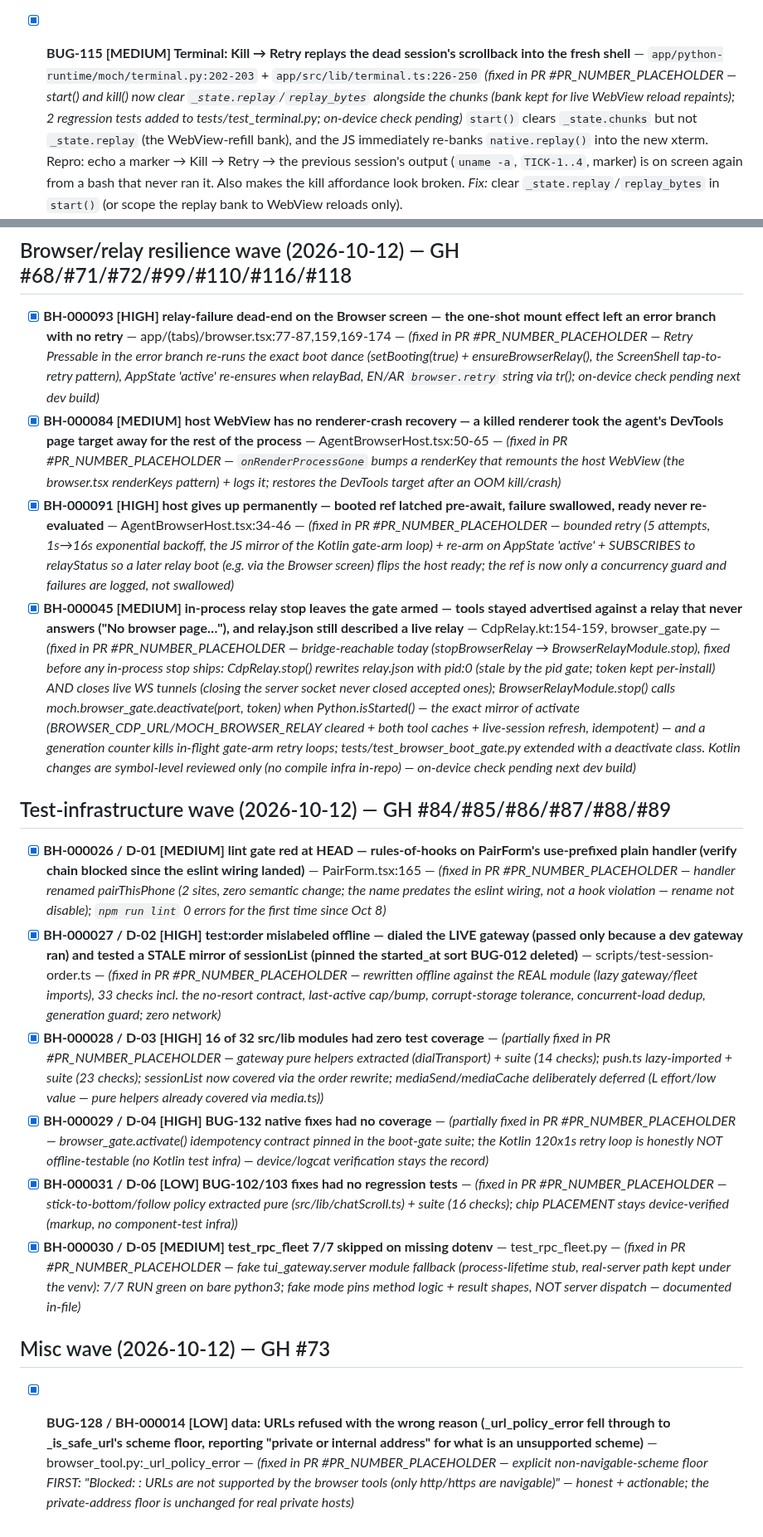
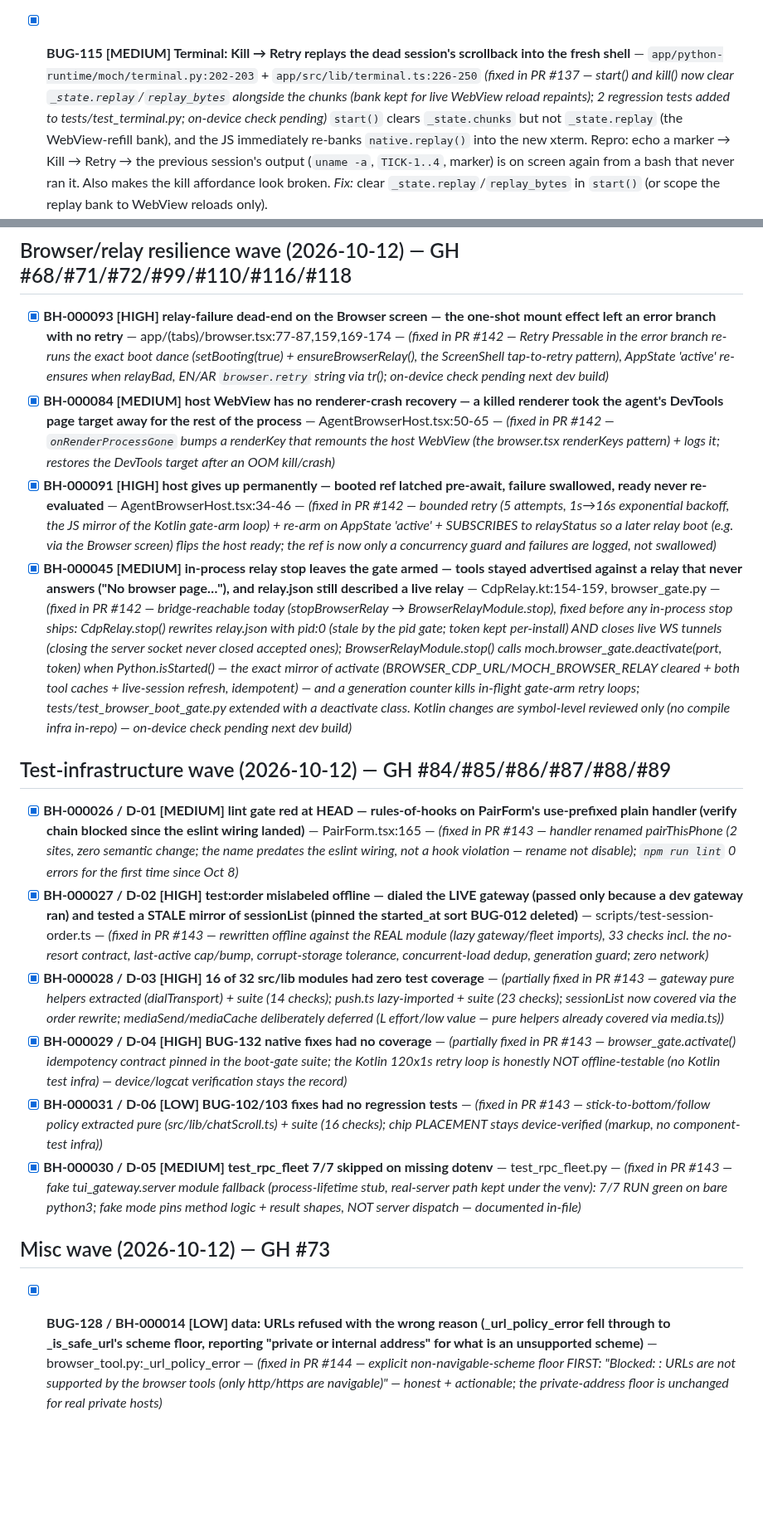
Before and after one commit to SoftLand-Tech/Moch, a Markdown page: bugs.md, 2 parts joined by grey strips. Shown at 83% size. GitHub-like rendering; blank space fills up the shorter version.

Commit message:
docs(tracker): fill wave-2 PR numbers (#137-#144)

```diff
--- a/bugs.md
+++ b/bugs.md
@@ -368,7 +368,7 @@ sockets, `ps` for guest processes. Full evidence and per-step results:
   `errors.log`: `SQLite FTS5 unavailable for …/state.db; full-text session search disabled … (no such module: fts5)`. Measured: drawer/Chats search matches **titles** (`AGENT-ISOLATION`) but not a phrase that exists only in a message body (`reachable from my side` → `No matches`, phrase verified in the transcript); `GET /api/sessions/search?q=…` returns `{"results":[]}` even for a title term. No UI hint that search is title-only.
   *Fix:* ship an FTS5-capable SQLite/Python in the embedded runtime, or add a LIKE-based fallback for message search and label the degraded mode.
 
-- [x] **BUG-115 [MEDIUM] Terminal: Kill → Retry replays the dead session's scrollback into the fresh shell** — `app/python-runtime/moch/terminal.py:202-203` + `app/src/lib/terminal.ts:226-250` *(fixed in PR #PR_NUMBER_PLACEHOLDER — start() and kill() now clear `_state.replay`/`replay_bytes` alongside the chunks (bank kept for live WebView reload repaints); 2 regression tests added to tests/test_terminal.py; on-device check pending)*
+- [x] **BUG-115 [MEDIUM] Terminal: Kill → Retry replays the dead session's scrollback into the fresh shell** — `app/python-runtime/moch/terminal.py:202-203` + `app/src/lib/terminal.ts:226-250` *(fixed in PR #137 — start() and kill() now clear `_state.replay`/`replay_bytes` alongside the chunks (bank kept for live WebView reload repaints); 2 regression tests added to tests/test_terminal.py; on-device check pending)*
   `start()` clears `_state.chunks` but not `_state.replay` (the WebView-refill bank), and the JS immediately re-banks `native.replay()` into the new xterm. Repro: echo a marker → Kill → Retry → the previous session's output (`uname -a`, `TICK-1..4`, marker) is on screen again from a bash that never ran it. Also makes the kill affordance look broken.
   *Fix:* clear `_state.replay`/`replay_bytes` in `start()` (or scope the replay bank to WebView reloads only).
 
@@ -1475,19 +1475,19 @@ chat pathological tall-stack overflow in clarify cards (flexShrink on s.sheet/s.
 
 ## Browser/relay resilience wave (2026-10-12) — GH #68/#71/#72/#99/#110/#116/#118
 
-- [x] **BH-000093 [HIGH] relay-failure dead-end on the Browser screen — the one-shot mount effect left an error branch with no retry** — app/(tabs)/browser.tsx:77-87,159,169-174 — *(fixed in PR #PR_NUMBER_PLACEHOLDER — Retry Pressable in the error branch re-runs the exact boot dance (setBooting(true) + ensureBrowserRelay(), the ScreenShell tap-to-retry pattern), AppState 'active' re-ensures when relayBad, EN/AR `browser.retry` string via tr(); on-device check pending next dev build)*
-- [x] **BH-000084 [MEDIUM] host WebView has no renderer-crash recovery — a killed renderer took the agent's DevTools page target away for the rest of the process** — AgentBrowserHost.tsx:50-65 — *(fixed in PR #PR_NUMBER_PLACEHOLDER — `onRenderProcessGone` bumps a renderKey that remounts the host WebView (the browser.tsx renderKeys pattern) + logs it; restores the DevTools target after an OOM kill/crash)*
-- [x] **BH-000091 [HIGH] host gives up permanently — booted ref latched pre-await, failure swallowed, ready never re-evaluated** — AgentBrowserHost.tsx:34-46 — *(fixed in PR #PR_NUMBER_PLACEHOLDER — bounded retry (5 attempts, 1s→16s exponential backoff, the JS mirror of the Kotlin gate-arm loop) + re-arm on AppState 'active' + SUBSCRIBES to relayStatus so a later relay boot (e.g. via the Browser screen) flips the host ready; the ref is now only a concurrency guard and failures are logged, not swallowed)*
-- [x] **BH-000045 [MEDIUM] in-process relay stop leaves the gate armed — tools stayed advertised against a relay that never answers ("No browser page…"), and relay.json still described a live relay** — CdpRelay.kt:154-159, browser_gate.py — *(fixed in PR #PR_NUMBER_PLACEHOLDER — bridge-reachable today (stopBrowserRelay → BrowserRelayModule.stop), fixed before any in-process stop ships: CdpRelay.stop() rewrites relay.json with pid:0 (stale by the pid gate; token kept per-install) AND closes live WS tunnels (closing the server socket never closed accepted ones); BrowserRelayModule.stop() calls moch.browser_gate.deactivate(port, token) when Python.isStarted() — the exact mirror of activate (BROWSER_CDP_URL/MOCH_BROWSER_RELAY cleared + both tool caches + live-session refresh, idempotent) — and a generation counter kills in-flight gate-arm retry loops; tests/test_browser_boot_gate.py extended with a deactivate class. Kotlin changes are symbol-level reviewed only (no compile infra in-repo) — on-device check pending next dev build)*
+- [x] **BH-000093 [HIGH] relay-failure dead-end on the Browser screen — the one-shot mount effect left an error branch with no retry** — app/(tabs)/browser.tsx:77-87,159,169-174 — *(fixed in PR #142 — Retry Pressable in the error branch re-runs the exact boot dance (setBooting(true) + ensureBrowserRelay(), the ScreenShell tap-to-retry pattern), AppState 'active' re-ensures when relayBad, EN/AR `browser.retry` string via tr(); on-device check pending next dev build)*
+- [x] **BH-000084 [MEDIUM] host WebView has no renderer-crash recovery — a killed renderer took the agent's DevTools page target away for the rest of the process** — AgentBrowserHost.tsx:50-65 — *(fixed in PR #142 — `onRenderProcessGone` bumps a renderKey that remounts the host WebView (the browser.tsx renderKeys pattern) + logs it; restores the DevTools target after an OOM kill/crash)*
+- [x] **BH-000091 [HIGH] host gives up permanently — booted ref latched pre-await, failure swallowed, ready never re-evaluated** — AgentBrowserHost.tsx:34-46 — *(fixed in PR #142 — bounded retry (5 attempts, 1s→16s exponential backoff, the JS mirror of the Kotlin gate-arm loop) + re-arm on AppState 'active' + SUBSCRIBES to relayStatus so a later relay boot (e.g. via the Browser screen) flips the host ready; the ref is now only a concurrency guard and failures are logged, not swallowed)*
+- [x] **BH-000045 [MEDIUM] in-process relay stop leaves the gate armed — tools stayed advertised against a relay that never answers ("No browser page…"), and relay.json still described a live relay** — CdpRelay.kt:154-159, browser_gate.py — *(fixed in PR #142 — bridge-reachable today (stopBrowserRelay → BrowserRelayModule.stop), fixed before any in-process stop ships: CdpRelay.stop() rewrites relay.json with pid:0 (stale by the pid gate; token kept per-install) AND closes live WS tunnels (closing the server socket never closed accepted ones); BrowserRelayModule.stop() calls moch.browser_gate.deactivate(port, token) when Python.isStarted() — the exact mirror of activate (BROWSER_CDP_URL/MOCH_BROWSER_RELAY cleared + both tool caches + live-session refresh, idempotent) — and a generation counter kills in-flight gate-arm retry loops; tests/test_browser_boot_gate.py extended with a deactivate class. Kotlin changes are symbol-level reviewed only (no compile infra in-repo) — on-device check pending next dev build)*
 
 ## Test-infrastructure wave (2026-10-12) — GH #84/#85/#86/#87/#88/#89
 
-- [x] **BH-000026 / D-01 [MEDIUM] lint gate red at HEAD — rules-of-hooks on PairForm's use-prefixed plain handler (verify chain blocked since the eslint wiring landed)** — PairForm.tsx:165 — *(fixed in PR #PR_NUMBER_PLACEHOLDER — handler renamed pairThisPhone (2 sites, zero semantic change; the name predates the eslint wiring, not a hook violation — rename not disable); `npm run lint` 0 errors for the first time since Oct 8)*
-- [x] **BH-000027 / D-02 [HIGH] test:order mislabeled offline — dialed the LIVE gateway (passed only because a dev gateway ran) and tested a STALE mirror of sessionList (pinned the started_at sort BUG-012 deleted)** — scripts/test-session-order.ts — *(fixed in PR #PR_NUMBER_PLACEHOLDER — rewritten offline against the REAL module (lazy gateway/fleet imports), 33 checks incl. the no-resort contract, last-active cap/bump, corrupt-storage tolerance, concurrent-load dedup, generation guard; zero network)*
-- [x] **BH-000028 / D-03 [HIGH] 16 of 32 src/lib modules had zero test coverage** — *(partially fixed in PR #PR_NUMBER_PLACEHOLDER — gateway pure helpers extracted (dialTransport) + suite (14 checks); push.ts lazy-imported + suite (23 checks); sessionList now covered via the order rewrite; mediaSend/mediaCache deliberately deferred (L effort/low value — pure helpers already covered via media.ts))*
-- [x] **BH-000029 / D-04 [HIGH] BUG-132 native fixes had no coverage** — *(partially fixed in PR #PR_NUMBER_PLACEHOLDER — browser_gate.activate() idempotency contract pinned in the boot-gate suite; the Kotlin 120x1s retry loop is honestly NOT offline-testable (no Kotlin test infra) — device/logcat verification stays the record)*
-- [x] **BH-000031 / D-06 [LOW] BUG-102/103 fixes had no regression tests** — *(fixed in PR #PR_NUMBER_PLACEHOLDER — stick-to-bottom/follow policy extracted pure (src/lib/chatScroll.ts) + suite (16 checks); chip PLACEMENT stays device-verified (markup, no component-test infra))*
-- [x] **BH-000030 / D-05 [MEDIUM] test_rpc_fleet 7/7 skipped on missing dotenv** — test_rpc_fleet.py — *(fixed in PR #PR_NUMBER_PLACEHOLDER — fake tui_gateway.server module fallback (process-lifetime stub, real-server path kept under the venv): 7/7 RUN green on bare python3; fake mode pins method logic + result shapes, NOT server dispatch — documented in-file)*
+- [x] **BH-000026 / D-01 [MEDIUM] lint gate red at HEAD — rules-of-hooks on PairForm's use-prefixed plain handler (verify chain blocked since the eslint wiring landed)** — PairForm.tsx:165 — *(fixed in PR #143 — handler renamed pairThisPhone (2 sites, zero semantic change; the name predates the eslint wiring, not a hook violation — rename not disable); `npm run lint` 0 errors for the first time since Oct 8)*
+- [x] **BH-000027 / D-02 [HIGH] test:order mislabeled offline — dialed the LIVE gateway (passed only because a dev gateway ran) and tested a STALE mirror of sessionList (pinned the started_at sort BUG-012 deleted)** — scripts/test-session-order.ts — *(fixed in PR #143 — rewritten offline against the REAL module (lazy gateway/fleet imports), 33 checks incl. the no-resort contract, last-active cap/bump, corrupt-storage tolerance, concurrent-load dedup, generation guard; zero network)*
+- [x] **BH-000028 / D-03 [HIGH] 16 of 32 src/lib modules had zero test coverage** — *(partially fixed in PR #143 — gateway pure helpers extracted (dialTransport) + suite (14 checks); push.ts lazy-imported + suite (23 checks); sessionList now covered via the order rewrite; mediaSend/mediaCache deliberately deferred (L effort/low value — pure helpers already covered via media.ts))*
+- [x] **BH-000029 / D-04 [HIGH] BUG-132 native fixes had no coverage** — *(partially fixed in PR #143 — browser_gate.activate() idempotency contract pinned in the boot-gate suite; the Kotlin 120x1s retry loop is honestly NOT offline-testable (no Kotlin test infra) — device/logcat verification stays the record)*
+- [x] **BH-000031 / D-06 [LOW] BUG-102/103 fixes had no regression tests** — *(fixed in PR #143 — stick-to-bottom/follow policy extracted pure (src/lib/chatScroll.ts) + suite (16 checks); chip PLACEMENT stays device-verified (markup, no component-test infra))*
+- [x] **BH-000030 / D-05 [MEDIUM] test_rpc_fleet 7/7 skipped on missing dotenv** — test_rpc_fleet.py — *(fixed in PR #143 — fake tui_gateway.server module fallback (process-lifetime stub, real-server path kept under the venv): 7/7 RUN green on bare python3; fake mode pins method logic + result shapes, NOT server dispatch — documented in-file)*
 ## Misc wave (2026-10-12) — GH #73
 
-- [x] **BUG-128 / BH-000014 [LOW] data: URLs refused with the wrong reason (_url_policy_error fell through to _is_safe_url's scheme floor, reporting "private or internal address" for what is an unsupported scheme)** — browser_tool.py:_url_policy_error — *(fixed in PR #PR_NUMBER_PLACEHOLDER — explicit non-navigable-scheme floor FIRST: "Blocked: <scheme>: URLs are not supported by the browser tools (only http/https are navigable)" — honest + actionable; the private-address floor is unchanged for real private hosts)*
+- [x] **BUG-128 / BH-000014 [LOW] data: URLs refused with the wrong reason (_url_policy_error fell through to _is_safe_url's scheme floor, reporting "private or internal address" for what is an unsupported scheme)** — browser_tool.py:_url_policy_error — *(fixed in PR #144 — explicit non-navigable-scheme floor FIRST: "Blocked: <scheme>: URLs are not supported by the browser tools (only http/https are navigable)" — honest + actionable; the private-address floor is unchanged for real private hosts)*
```
Also changed, not shown: other parts of bugs.md (+21 -21 lines).
